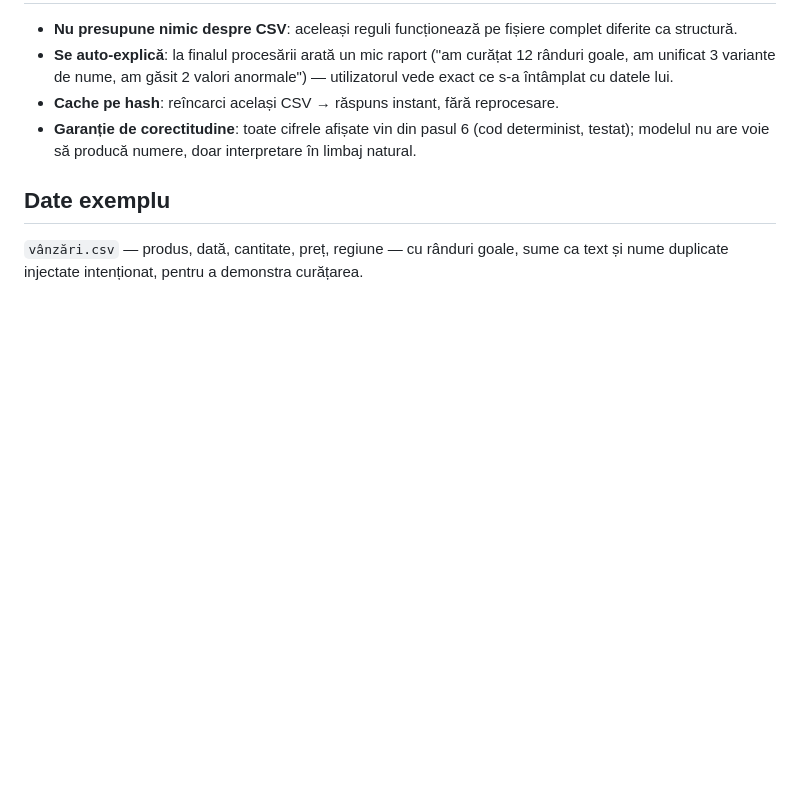
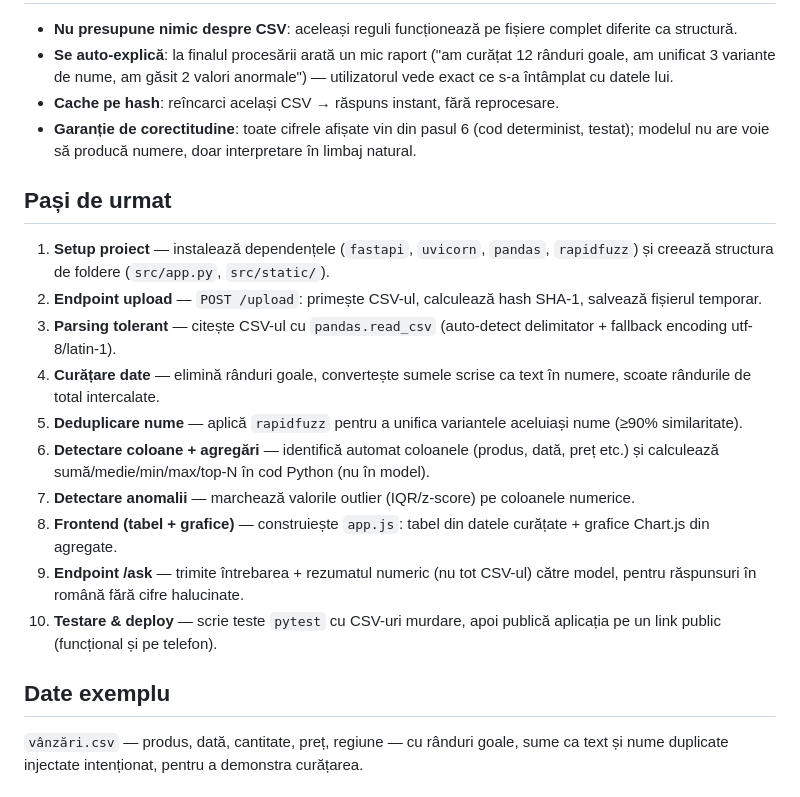
Before and after one commit to madalinas94/skills-getting-started-with-github-copilot, a Markdown page: PLAN.md, the part around the change. GitHub-like rendering; blank space fills up the shorter version.

Commit message:
Add step-by-step build order to PLAN.md
Co-Authored-By: Claude Sonnet 5 <noreply@anthropic.com>
Claude-Session: https://claude.ai/code/session_01WPxrHRrGiR2pN4uByGzWNC

```diff
--- a/PLAN.md
+++ b/PLAN.md
@@ -49,6 +49,19 @@ modelul explică. Niciodată invers.
 - **Cache pe hash**: reîncarci același CSV → răspuns instant, fără reprocesare.
 - **Garanție de corectitudine**: toate cifrele afișate vin din pasul 6 (cod determinist, testat); modelul nu are voie să producă numere, doar interpretare în limbaj natural.
 
+## Pași de urmat
+
+1. **Setup proiect** — instalează dependențele (`fastapi`, `uvicorn`, `pandas`, `rapidfuzz`) și creează structura de foldere (`src/app.py`, `src/static/`).
+2. **Endpoint upload** — `POST /upload`: primește CSV-ul, calculează hash SHA-1, salvează fișierul temporar.
+3. **Parsing tolerant** — citește CSV-ul cu `pandas.read_csv` (auto-detect delimitator + fallback encoding utf-8/latin-1).
+4. **Curățare date** — elimină rânduri goale, convertește sumele scrise ca text în numere, scoate rândurile de total intercalate.
+5. **Deduplicare nume** — aplică `rapidfuzz` pentru a unifica variantele aceluiași nume (≥90% similaritate).
+6. **Detectare coloane + agregări** — identifică automat coloanele (produs, dată, preț etc.) și calculează sumă/medie/min/max/top-N în cod Python (nu în model).
+7. **Detectare anomalii** — marchează valorile outlier (IQR/z-score) pe coloanele numerice.
+8. **Frontend (tabel + grafice)** — construiește `app.js`: tabel din datele curățate + grafice Chart.js din agregate.
+9. **Endpoint /ask** — trimite întrebarea + rezumatul numeric (nu tot CSV-ul) către model, pentru răspunsuri în română fără cifre halucinate.
+10. **Testare & deploy** — scrie teste `pytest` cu CSV-uri murdare, apoi publică aplicația pe un link public (funcțional și pe telefon).
+
 ## Date exemplu
 
 `vânzări.csv` — produs, dată, cantitate, preț, regiune — cu rânduri goale, sume ca
```
